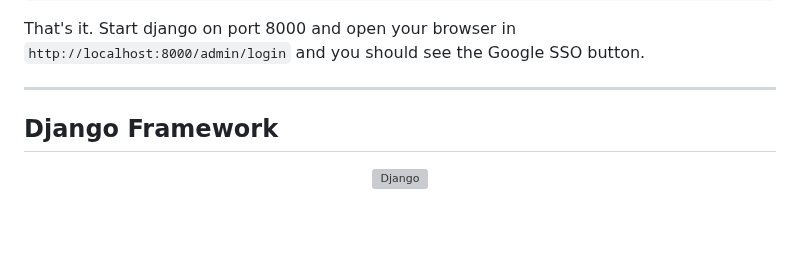
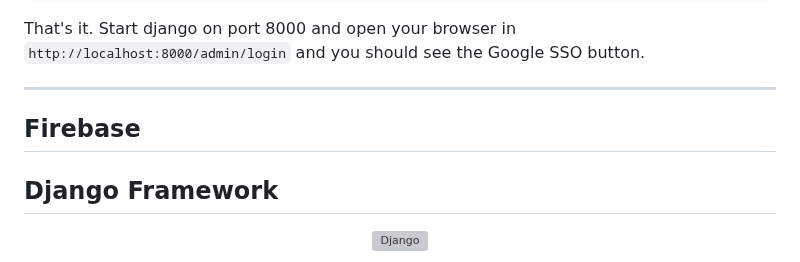
Before and after one commit to anhhducnguyen/Smart-lock-application, a Markdown page: README.md, the part around the change. Rendered like a GitHub page; blank space fills up the shorter version; grey boxes are pictures that could not be loaded.

```diff
--- a/README.md
+++ b/README.md
@@ -445,6 +445,8 @@ Google SSO button.
 
 ---
 
+## Firebase
+
 
 ## Django Framework
 
```
